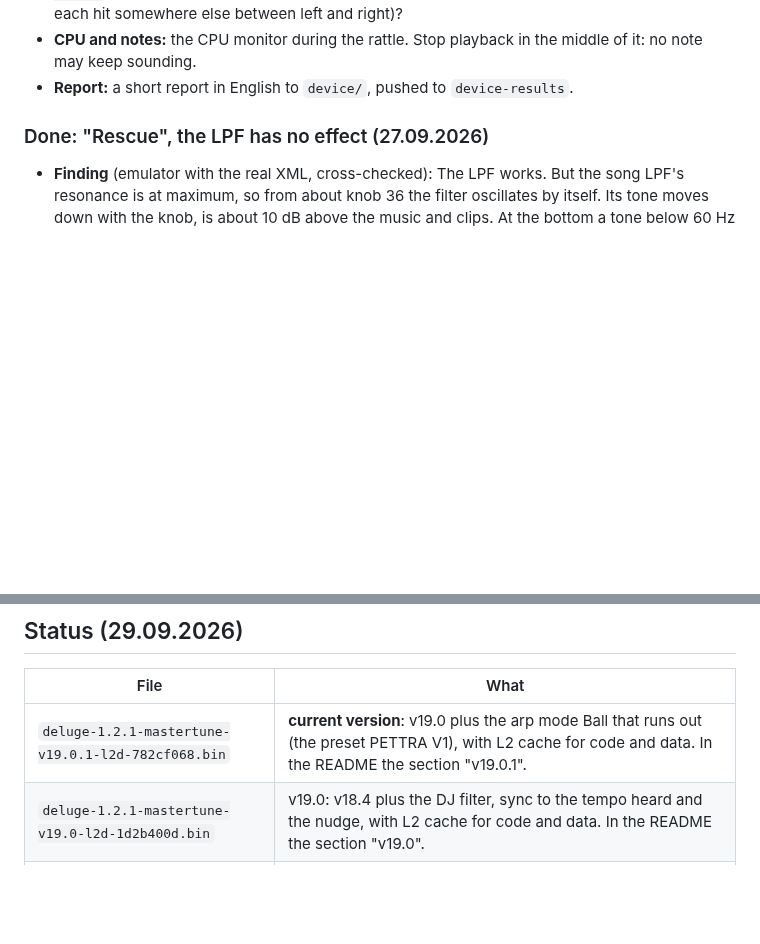
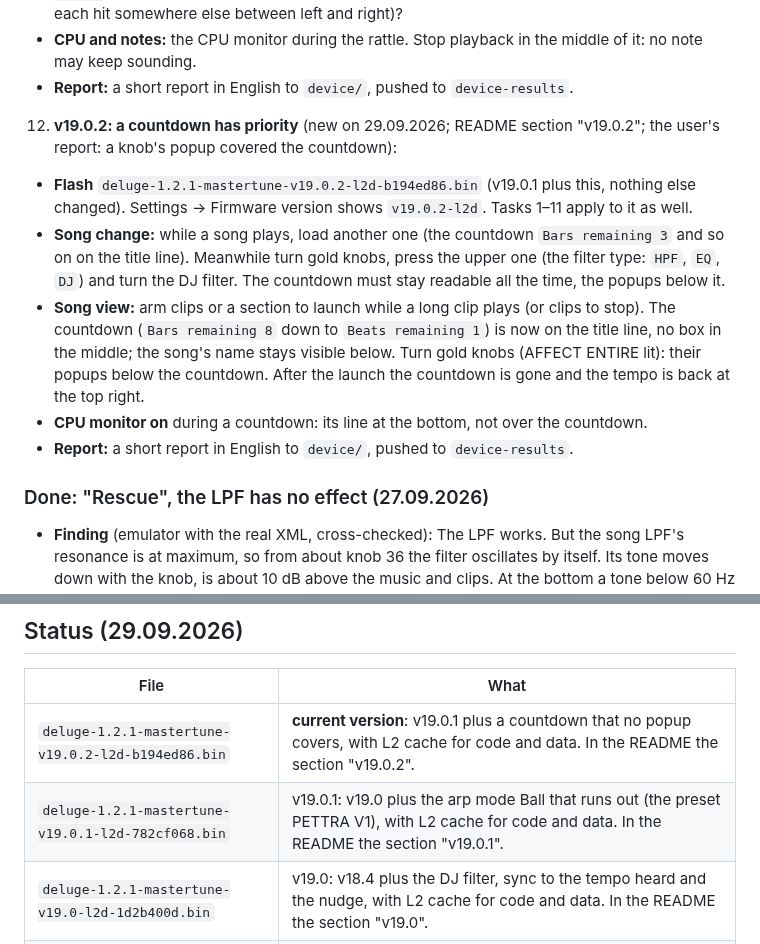
Before and after one commit to Giansn/deluge, a Markdown page: mastertune-1.2.1/DEVICE.md, 2 parts joined by grey strips. Drawn GitHub-style; blank space fills up the shorter version.

```diff
--- a/mastertune-1.2.1/DEVICE.md
+++ b/mastertune-1.2.1/DEVICE.md
@@ -108,6 +108,12 @@ Done: the report on v16, l2d, the song for the emulator, the retune test on Wind
    - **PETTRA V1:** copy `presets/SYNTHS/PETTRA V1.XML` into `SYNTHS` on the card, load it into a synth clip, tempo 138, Latch on, hold A5. With headphones: does it sound like `presets/demo/PETTRA V1.wav` (once a bar into a rattle, then running out slower and slower over the rest of the bar, each hit somewhere else between left and right)?
    - **CPU and notes:** the CPU monitor during the rattle. Stop playback in the middle of it: no note may keep sounding.
    - **Report:** a short report in English to `device/`, pushed to `device-results`.
+12. **v19.0.2: a countdown has priority** (new on 29.09.2026; README section "v19.0.2"; the user's report: a knob's popup covered the countdown):
+   - **Flash** `deluge-1.2.1-mastertune-v19.0.2-l2d-b194ed86.bin` (v19.0.1 plus this, nothing else changed). Settings → Firmware version shows `v19.0.2-l2d`. Tasks 1–11 apply to it as well.
+   - **Song change:** while a song plays, load another one (the countdown `Bars remaining 3` and so on on the title line). Meanwhile turn gold knobs, press the upper one (the filter type: `HPF`, `EQ`, `DJ`) and turn the DJ filter. The countdown must stay readable all the time, the popups below it.
+   - **Song view:** arm clips or a section to launch while a long clip plays (or clips to stop). The countdown (`Bars remaining 8` down to `Beats remaining 1`) is now on the title line, no box in the middle; the song's name stays visible below. Turn gold knobs (AFFECT ENTIRE lit): their popups below the countdown. After the launch the countdown is gone and the tempo is back at the top right.
+   - **CPU monitor on** during a countdown: its line at the bottom, not over the countdown.
+   - **Report:** a short report in English to `device/`, pushed to `device-results`.
 
 ### Done: "Rescue", the LPF has no effect (27.09.2026)
 
@@ -120,7 +126,8 @@ Done: the report on v16, l2d, the song for the emulator, the retune test on Wind
 
 | File | What |
 |---|---|
-| `deluge-1.2.1-mastertune-v19.0.1-l2d-782cf068.bin` | **current version**: v19.0 plus the arp mode Ball that runs out (the preset PETTRA V1), with L2 cache for code and data. In the README the section "v19.0.1". |
+| `deluge-1.2.1-mastertune-v19.0.2-l2d-b194ed86.bin` | **current version**: v19.0.1 plus a countdown that no popup covers, with L2 cache for code and data. In the README the section "v19.0.2". |
+| `deluge-1.2.1-mastertune-v19.0.1-l2d-782cf068.bin` | v19.0.1: v19.0 plus the arp mode Ball that runs out (the preset PETTRA V1), with L2 cache for code and data. In the README the section "v19.0.1". |
 | `deluge-1.2.1-mastertune-v19.0-l2d-1d2b400d.bin` | v19.0: v18.4 plus the DJ filter, sync to the tempo heard and the nudge, with L2 cache for code and data. In the README the section "v19.0". |
 | `deluge-1.2.1-mastertune-v18.4-l2d-cab8e666.bin` | v18.4: v18.3 plus Scan (tuner, tempo, key) and the arp mode Ball. In the README the section "v18.4". |
 | `deluge-1.2.1-mastertune-v18.3-l2d-3581f019.bin` | v18.3, with L2 cache for code and data. In the README the sections "v18.3", "v18.2" and "v18". |
```
Also changed, not shown: other parts of mastertune-1.2.1/DEVICE.md (+1 -1 lines), README.md (+29 -8 lines), mastertune-1.2.1/screenshots/oled_countdown_popup.png (added), mastertune-1.2.1/screenshots/oled_countdown_songview.png (added), 13 other files.
